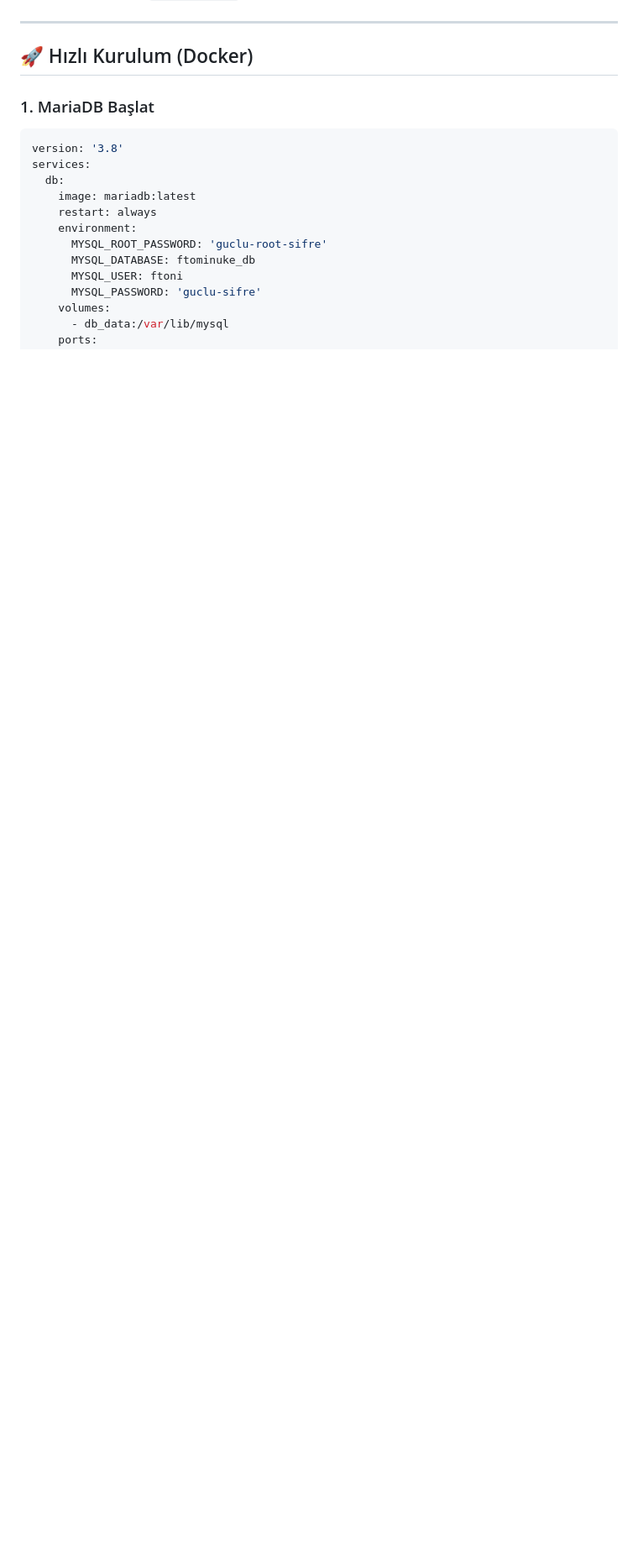
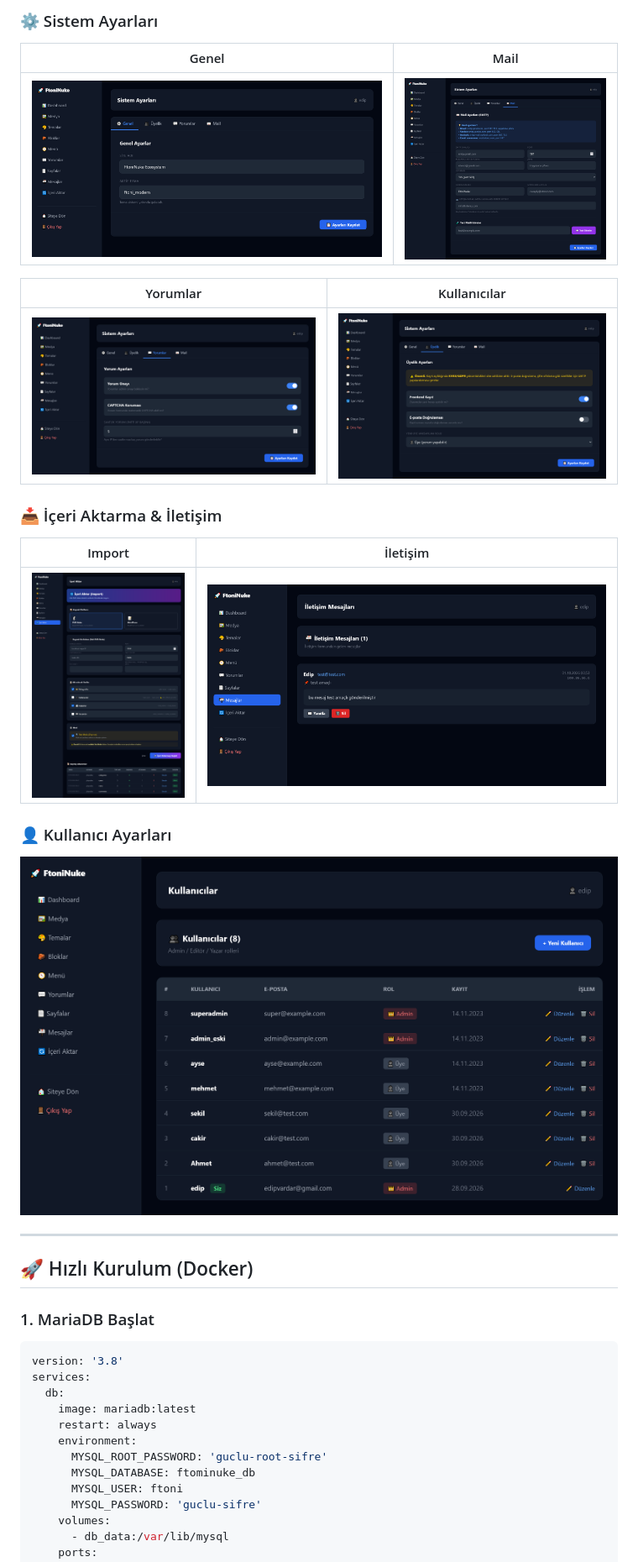
Before and after one commit to edipberisha/ftoninuke, a Markdown page: README.md, the part around one of its changes. Shown at 84% size. GitHub-like rendering; blank space fills up the shorter version.

```diff
--- a/README.md
+++ b/README.md
@@ -80,3 +110,22 @@ FtoniNuke, **20 yıllık PHP-Nuke mirasını** modern standartlarda yeniden yaza
+### ⚙️ Sistem Ayarları
+
+| Genel | Mail |
+|---|---|
+| ![Sistem](docs/screenshots/system-settings.png) | ![Mail](docs/screenshots/system-mail-settings.png) |
+
+| Yorumlar | Kullanıcılar |
+|---|---|
+| ![Yorum](docs/screenshots/system-comments-settings.png) | ![Kullanıcı](docs/screenshots/system-user-settings.png) |
+
+### 📥 İçeri Aktarma & İletişim
+
+| Import | İletişim |
+|---|---|
+| ![Import](docs/screenshots/import-settings.png) | ![İletişim](docs/screenshots/contact-information.png) |
+
+### 👤 Kullanıcı Ayarları
+
+![User Settings](docs/screenshots/user-settings.png)
 
 ---
 
```
Also changed, not shown: other parts of README.md (+30 -0 lines).
